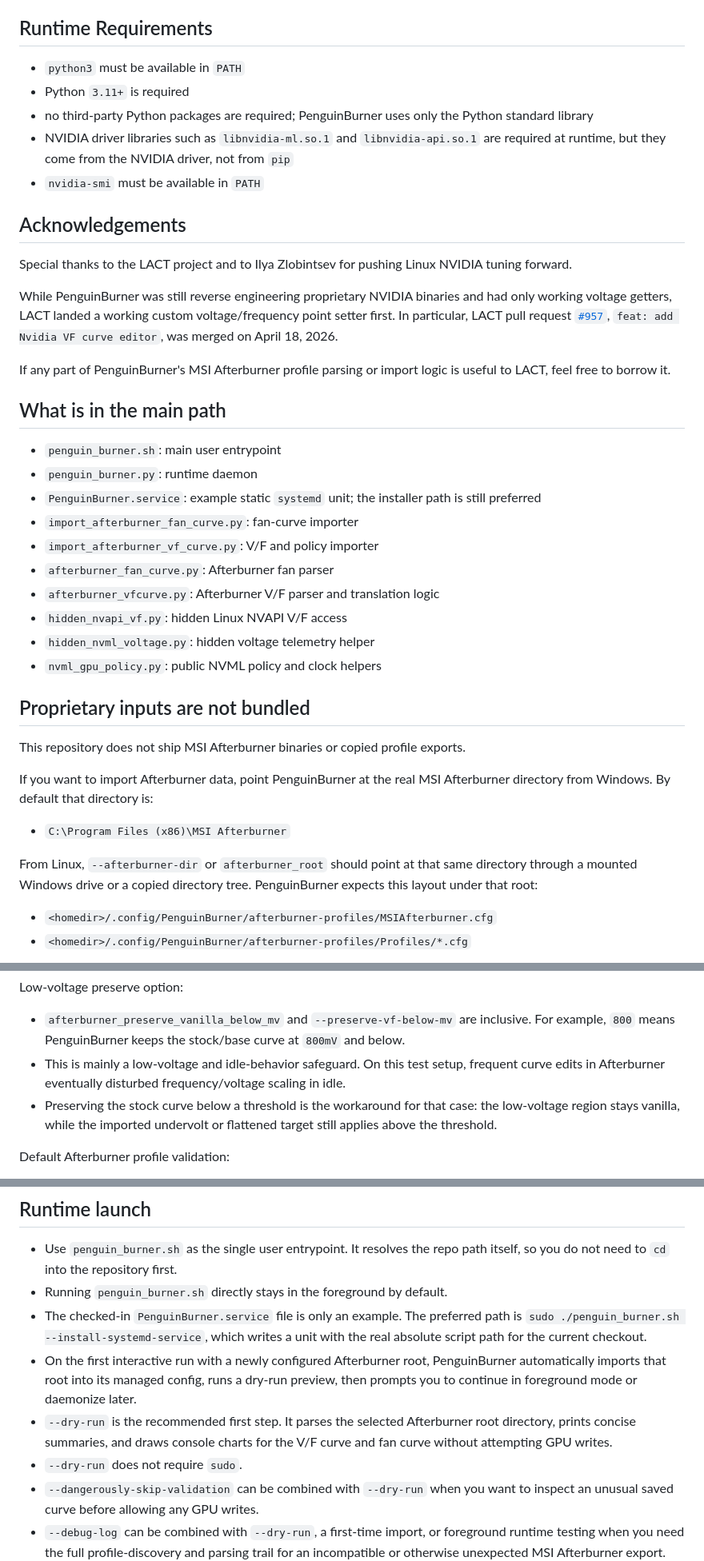
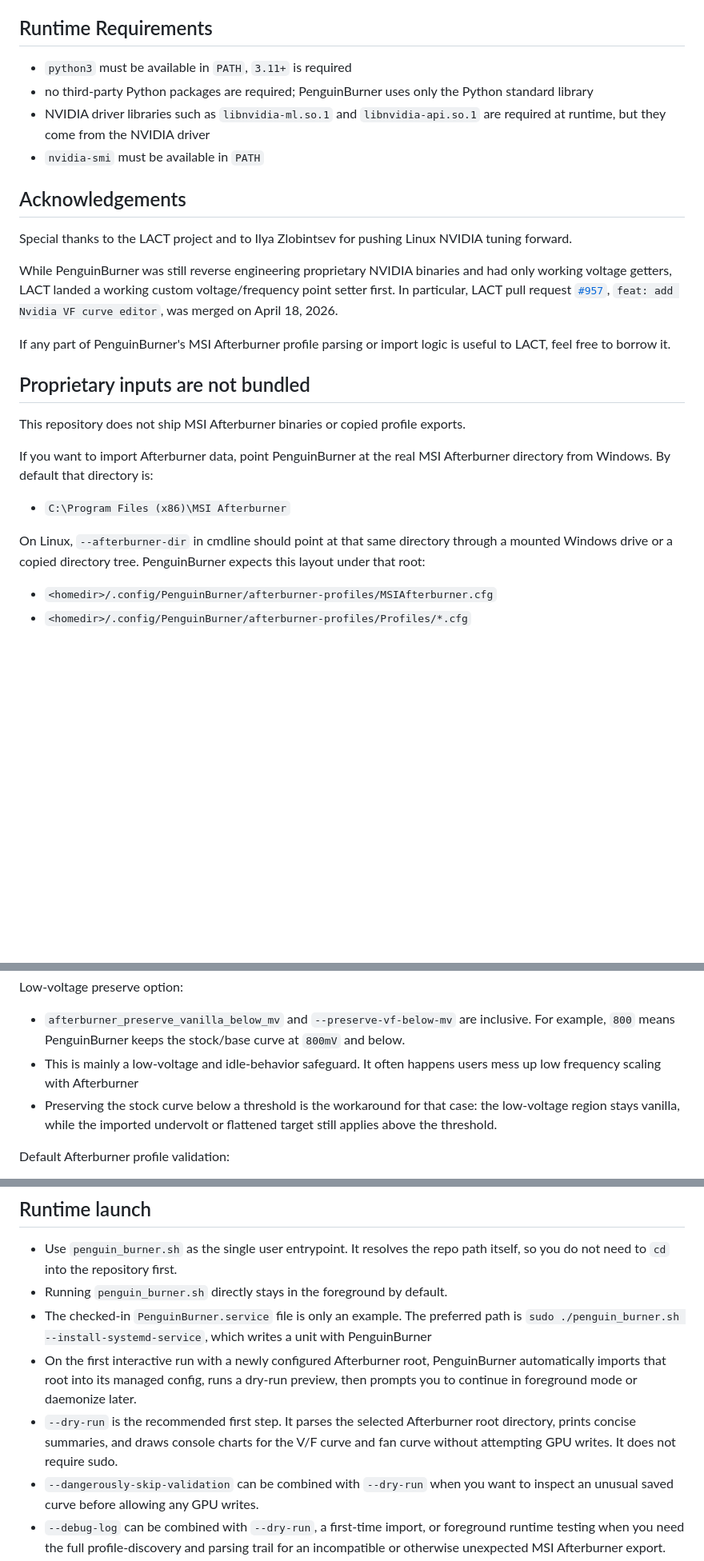
Before and after one commit to Ernold11/PenguinBurner, a Markdown page: README.md, 3 parts joined by grey strips. Shown at 80% size. GitHub-like rendering; blank space fills up the shorter version.

Commit message:
Cleanup README.md

```diff
--- a/README.md
+++ b/README.md
@@ -15,10 +15,9 @@ Other MSI Afterburner versions are not guaranteed to work.
 
 ## Runtime Requirements
 
-- `python3` must be available in `PATH`
-- Python `3.11+` is required
+- `python3` must be available in `PATH`, `3.11+` is required
 - no third-party Python packages are required; PenguinBurner uses only the Python standard library
-- NVIDIA driver libraries such as `libnvidia-ml.so.1` and `libnvidia-api.so.1` are required at runtime, but they come from the NVIDIA driver, not from `pip`
+- NVIDIA driver libraries such as `libnvidia-ml.so.1` and `libnvidia-api.so.1` are required at runtime, but they come from the NVIDIA driver
 - `nvidia-smi` must be available in `PATH`
 
 ## Acknowledgements
@@ -29,19 +28,6 @@ While PenguinBurner was still reverse engineering proprietary NVIDIA binaries an
 
 If any part of PenguinBurner's MSI Afterburner profile parsing or import logic is useful to LACT, feel free to borrow it.
 
-## What is in the main path
-
-- `penguin_burner.sh`: main user entrypoint
-- `penguin_burner.py`: runtime daemon
-- `PenguinBurner.service`: example static `systemd` unit; the installer path is still preferred
-- `import_afterburner_fan_curve.py`: fan-curve importer
-- `import_afterburner_vf_curve.py`: V/F and policy importer
-- `afterburner_fan_curve.py`: Afterburner fan parser
-- `afterburner_vfcurve.py`: Afterburner V/F parser and translation logic
-- `hidden_nvapi_vf.py`: hidden Linux NVAPI V/F access
-- `hidden_nvml_voltage.py`: hidden voltage telemetry helper
-- `nvml_gpu_policy.py`: public NVML policy and clock helpers
-
 ## Proprietary inputs are not bundled
 
 This repository does not ship MSI Afterburner binaries or copied profile exports.
@@ -51,7 +37,7 @@ Afterburner directory from Windows. By default that directory is:
 
 - `C:\Program Files (x86)\MSI Afterburner`
 
-From Linux, `--afterburner-dir` or `afterburner_root` should point at that same
+On Linux, `--afterburner-dir` in cmdline should point at that same
 directory through a mounted Windows drive or a copied directory tree. PenguinBurner
 expects this layout under that root:
 
@@ -114,7 +100,7 @@ Other runtime flags:
 Low-voltage preserve option:
 
 - `afterburner_preserve_vanilla_below_mv` and `--preserve-vf-below-mv` are inclusive. For example, `800` means PenguinBurner keeps the stock/base curve at `800mV` and below.
-- This is mainly a low-voltage and idle-behavior safeguard. On this test setup, frequent curve edits in Afterburner eventually disturbed frequency/voltage scaling in idle.
+- This is mainly a low-voltage and idle-behavior safeguard. It often happens users mess up low frequency scaling with Afterburner
 - Preserving the stock curve below a threshold is the workaround for that case: the low-voltage region stays vanilla, while the imported undervolt or flattened target still applies above the threshold.
 
 Default Afterburner profile validation:
@@ -130,10 +116,9 @@ Default Afterburner profile validation:
 
 - Use `penguin_burner.sh` as the single user entrypoint. It resolves the repo path itself, so you do not need to `cd` into the repository first.
 - Running `penguin_burner.sh` directly stays in the foreground by default.
-- The checked-in `PenguinBurner.service` file is only an example. The preferred path is `sudo ./penguin_burner.sh --install-systemd-service`, which writes a unit with the real absolute script path for the current checkout.
+- The checked-in `PenguinBurner.service` file is only an example. The preferred path is `sudo ./penguin_burner.sh --install-systemd-service`, which writes a unit with PenguinBurner
 - On the first interactive run with a newly configured Afterburner root, PenguinBurner automatically imports that root into its managed config, runs a dry-run preview, then prompts you to continue in foreground mode or daemonize later.
-- `--dry-run` is the recommended first step. It parses the selected Afterburner root directory, prints concise summaries, and draws console charts for the V/F curve and fan curve without attempting GPU writes.
-- `--dry-run` does not require `sudo`.
+- `--dry-run` is the recommended first step. It parses the selected Afterburner root directory, prints concise summaries, and draws console charts for the V/F curve and fan curve without attempting GPU writes. It does not require sudo.
 - `--dangerously-skip-validation` can be combined with `--dry-run` when you want to inspect an unusual saved curve before allowing any GPU writes.
 - `--debug-log` can be combined with `--dry-run`, a first-time import, or foreground runtime testing when you need the full profile-discovery and parsing trail for an incompatible or otherwise unexpected MSI Afterburner export.
 - the extra debug payload is written to the debug log file only; it does not spam stdout in foreground mode and it does not add extra noise to the `systemd` journal
```
Also changed, not shown: other parts of README.md (+0 -6 lines).
